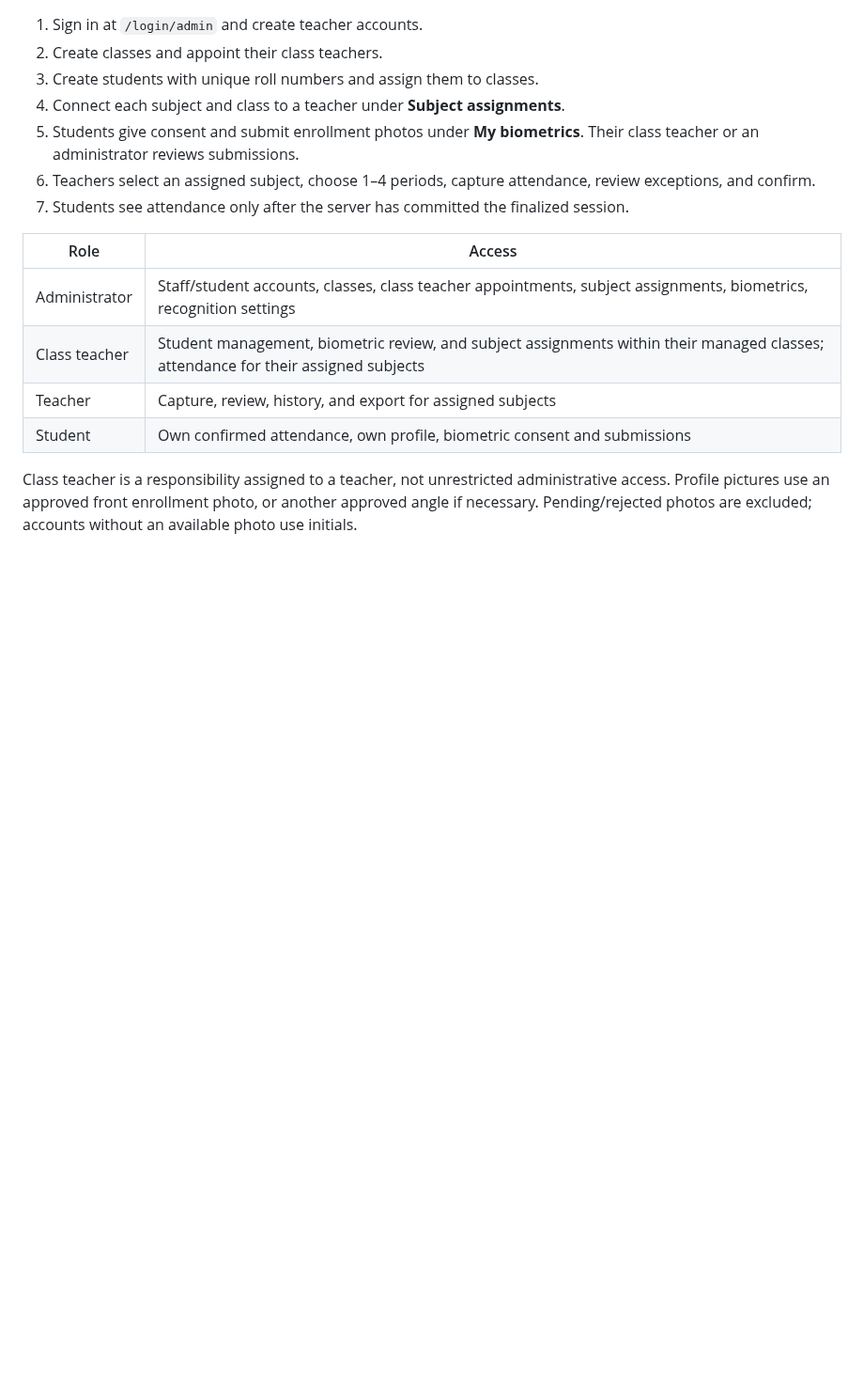
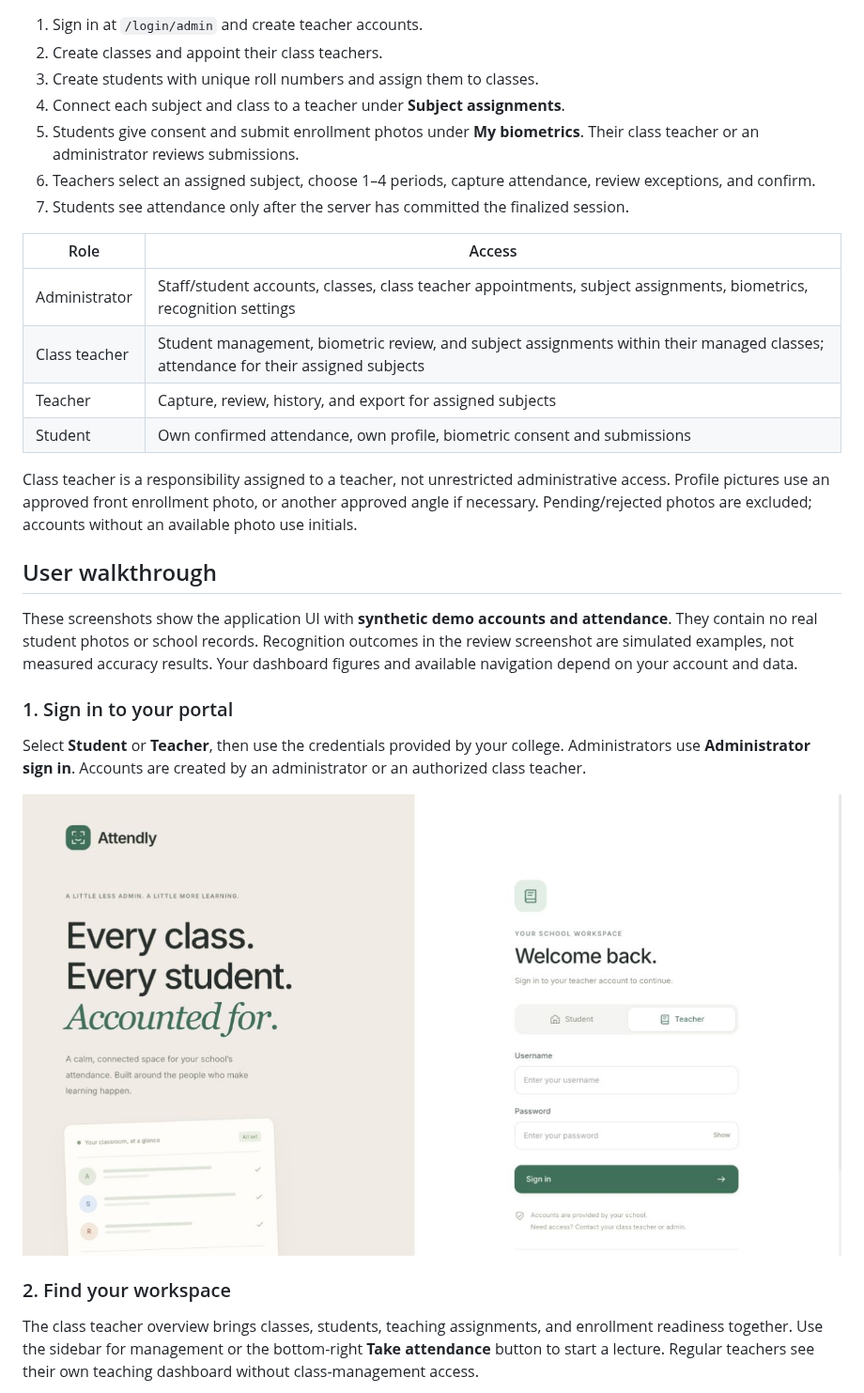
Before and after one commit to devpratyushh/attendly-attendance, a Markdown page: README.md, the part around one of its changes. Shown at 94% size. Rendered like a GitHub page; pictures changed too: docs/images/01-sign-in.jpg (added); blank space fills up the shorter version.

```diff
--- a/README.md
+++ b/README.md
@@ -111,3 +113,17 @@ Vite proxies `/api/*` and authenticated `/static/*` image requests to FastAPI. T
 
 Class teacher is a responsibility assigned to a teacher, not unrestricted administrative access. Profile pictures use an approved front enrollment photo, or another approved angle if necessary. Pending/rejected photos are excluded; accounts without an available photo use initials.
 
+## User walkthrough
+
+These screenshots show the application UI with **synthetic demo accounts and attendance**. They contain no real student photos or school records. Recognition outcomes in the review screenshot are simulated examples, not measured accuracy results. Your dashboard figures and available navigation depend on your account and data.
+
+### 1. Sign in to your portal
+
+Select **Student** or **Teacher**, then use the credentials provided by your college. Administrators use **Administrator sign in**. Accounts are created by an administrator or an authorized class teacher.
+
+![Teacher sign-in screen with portal selection and username/password fields](docs/images/01-sign-in.jpg)
+
+### 2. Find your workspace
+
+The class teacher overview brings classes, students, teaching assignments, and enrollment readiness together. Use the sidebar for management or the bottom-right **Take attendance** button to start a lecture. Regular teachers see their own teaching dashboard without class-management access.
+
```
Also changed, not shown: other parts of README.md (+26 -0 lines), docs/images/README.md (added, +17 -0 lines), docs/images/02-teacher-dashboard.jpg (added), docs/images/03-capture-options.jpg (added), docs/images/04-attendance-review.jpg (added), docs/images/05-student-portal.jpg (added), 1 other file.
